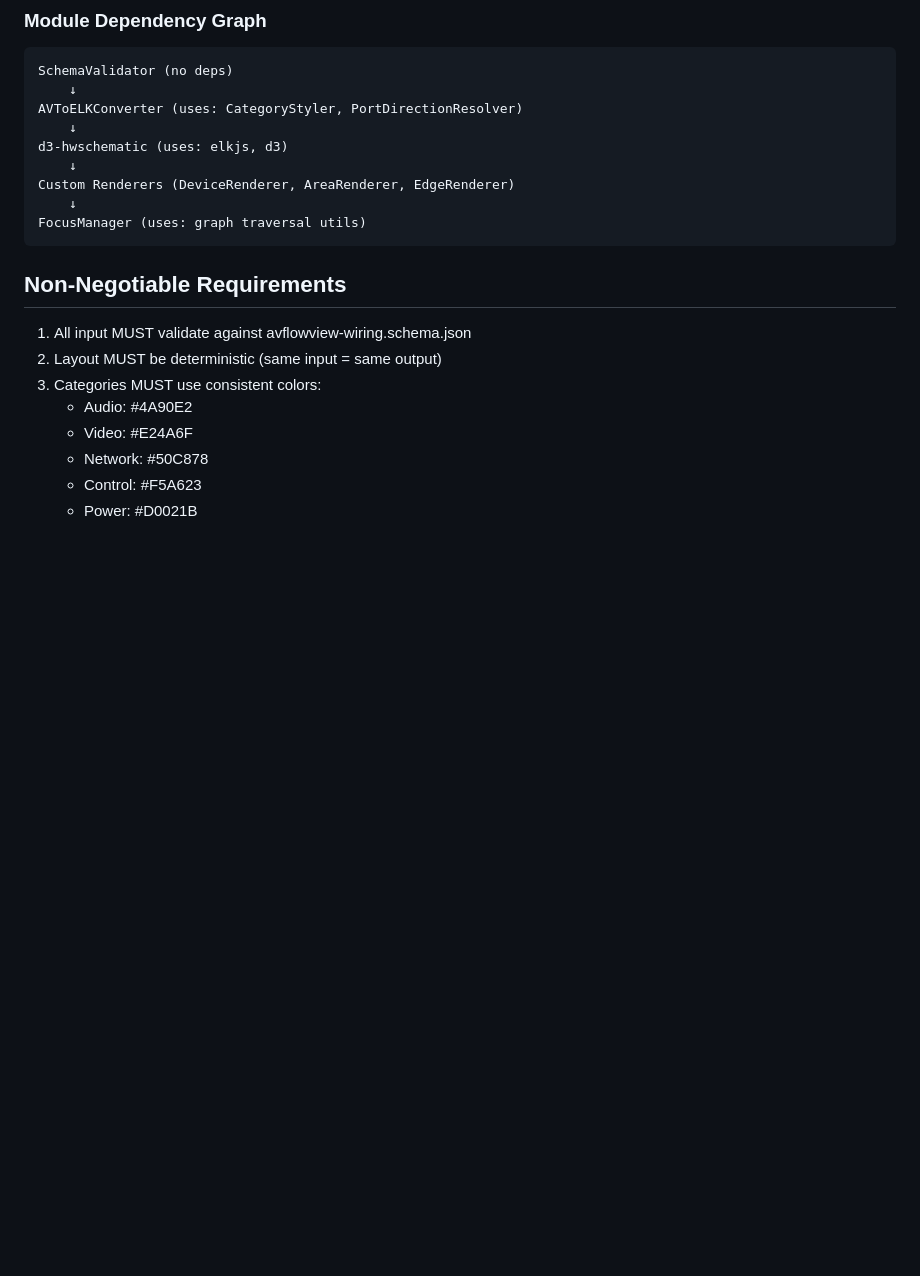
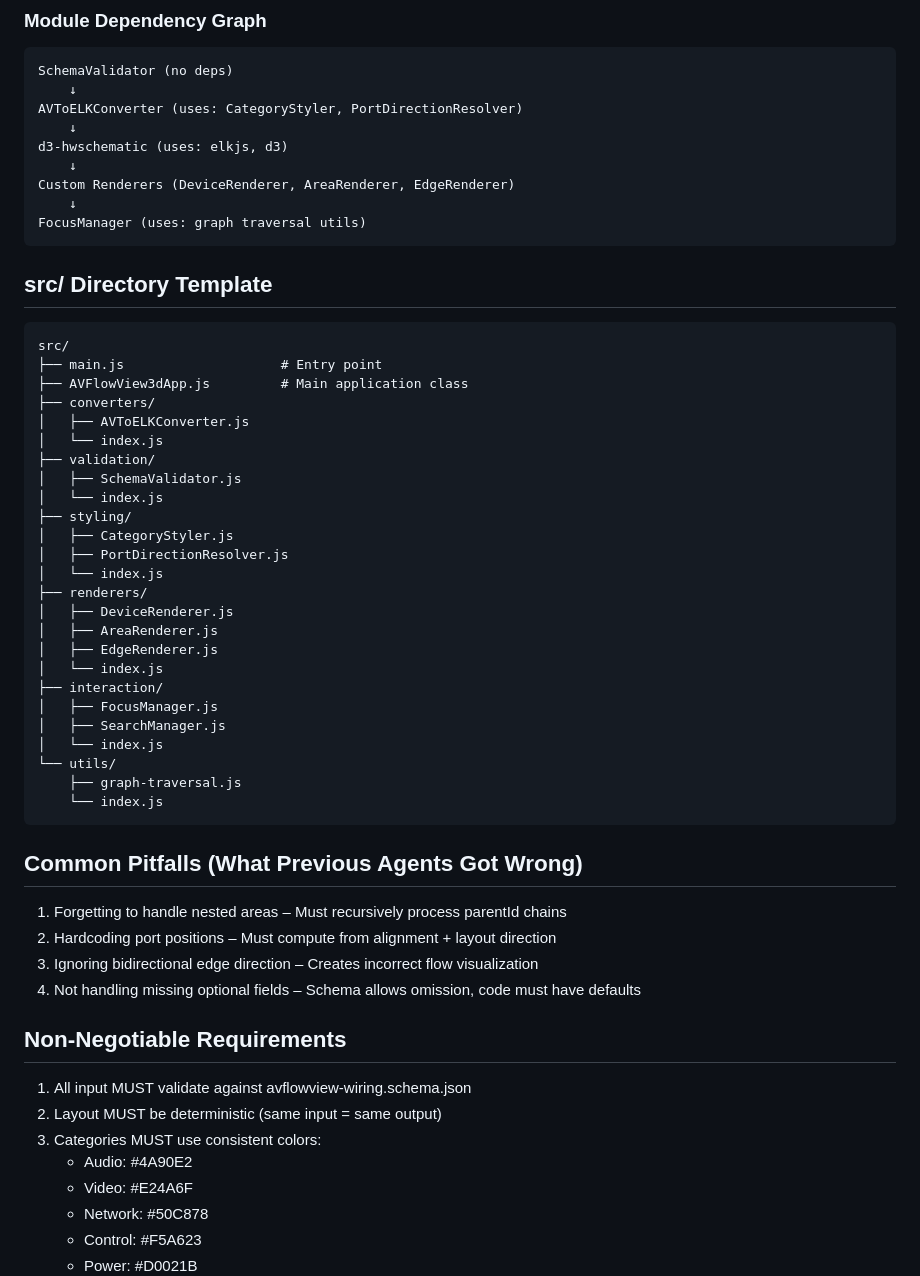
Before and after one commit to twobeass/AVFlowView-3d, a Markdown page: AGENT_README.md, the part around the change. Drawn GitHub-style; blank space fills up the shorter version.

Commit message:
feat(docs): add src file tree and Common Pitfalls to AGENT_README.md for agent usability

````diff
--- a/AGENT_README.md
+++ b/AGENT_README.md
@@ -53,6 +53,41 @@ Custom Renderers (DeviceRenderer, AreaRenderer, EdgeRenderer)
     ↓
 FocusManager (uses: graph traversal utils)
 ```
+
+## src/ Directory Template
+```
+src/
+├── main.js                    # Entry point
+├── AVFlowView3dApp.js         # Main application class
+├── converters/
+│   ├── AVToELKConverter.js
+│   └── index.js
+├── validation/
+│   ├── SchemaValidator.js
+│   └── index.js
+├── styling/
+│   ├── CategoryStyler.js
+│   ├── PortDirectionResolver.js
+│   └── index.js
+├── renderers/
+│   ├── DeviceRenderer.js
+│   ├── AreaRenderer.js
+│   ├── EdgeRenderer.js
+│   └── index.js
+├── interaction/
+│   ├── FocusManager.js
+│   ├── SearchManager.js
+│   └── index.js
+└── utils/
+    ├── graph-traversal.js
+    └── index.js
+```
+
+## Common Pitfalls (What Previous Agents Got Wrong)
+1. Forgetting to handle nested areas – Must recursively process parentId chains
+2. Hardcoding port positions – Must compute from alignment + layout direction
+3. Ignoring bidirectional edge direction – Creates incorrect flow visualization
+4. Not handling missing optional fields – Schema allows omission, code must have defaults
 
 ## Non-Negotiable Requirements
 1. All input MUST validate against avflowview-wiring.schema.json
````
